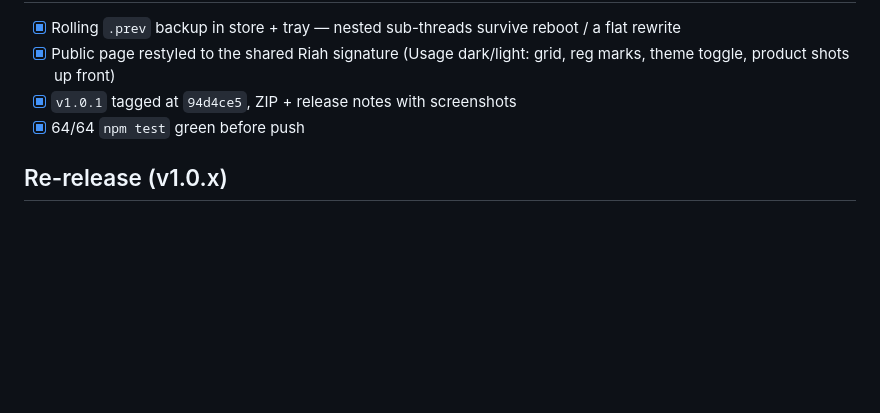
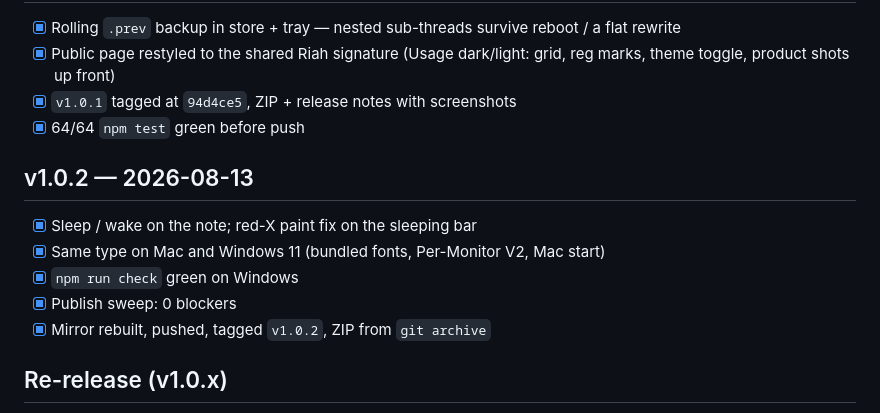
Before and after one commit to RiahStudio/riah-todo, a Markdown page: RELEASE-CHECKLIST.md, the part around the change. Drawn GitHub-style; blank space fills up the shorter version.

```diff
--- a/RELEASE-CHECKLIST.md
+++ b/RELEASE-CHECKLIST.md
@@ -118,6 +118,14 @@ Applied at launch (kept here for the record):
 - [x] `v1.0.1` tagged at `94d4ce5`, ZIP + release notes with screenshots
 - [x] 64/64 `npm test` green before push
 
+## v1.0.2 — 2026-08-13
+
+- [x] Sleep / wake on the note; red-X paint fix on the sleeping bar
+- [x] Same type on Mac and Windows 11 (bundled fonts, Per-Monitor V2, Mac start)
+- [x] `npm run check` green on Windows
+- [x] Publish sweep: 0 blockers
+- [x] Mirror rebuilt, pushed, tagged `v1.0.2`, ZIP from `git archive`
+
 ## Re-release (v1.0.x)
 
 The first release is done, so the gate for the next one is shorter. Run it in
```
Also changed, not shown: README.md (+19 -11 lines), docs/screenshots/note-scrolling.png, docs/screenshots/social-card.png, 15 other files.
